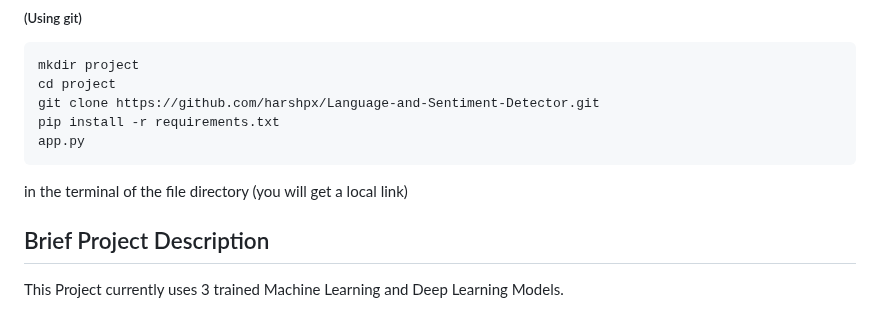
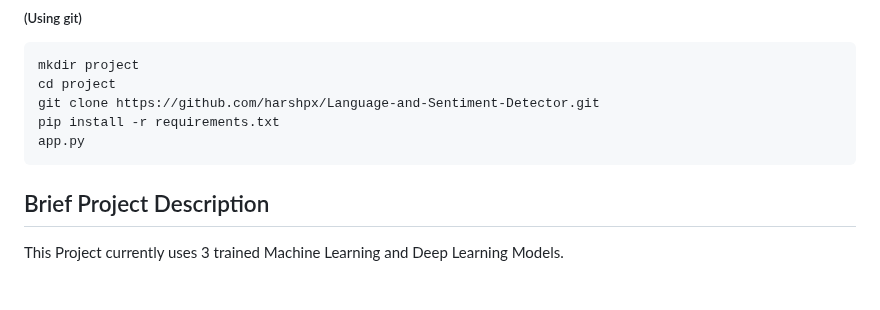
Before and after one commit to harshpx/Language-and-Sentiment-Detector, a Markdown page: README.md, the part around the change. Drawn GitHub-style; blank space fills up the shorter version.

````diff
--- a/README.md
+++ b/README.md
@@ -24,7 +24,6 @@ pip install -r requirements.txt
 app.py
 ```
 
-in the terminal of the file directory (you will get a local link)
 ## Brief Project Description
 This Project currently uses 3 trained Machine Learning and Deep Learning Models.
 
````
